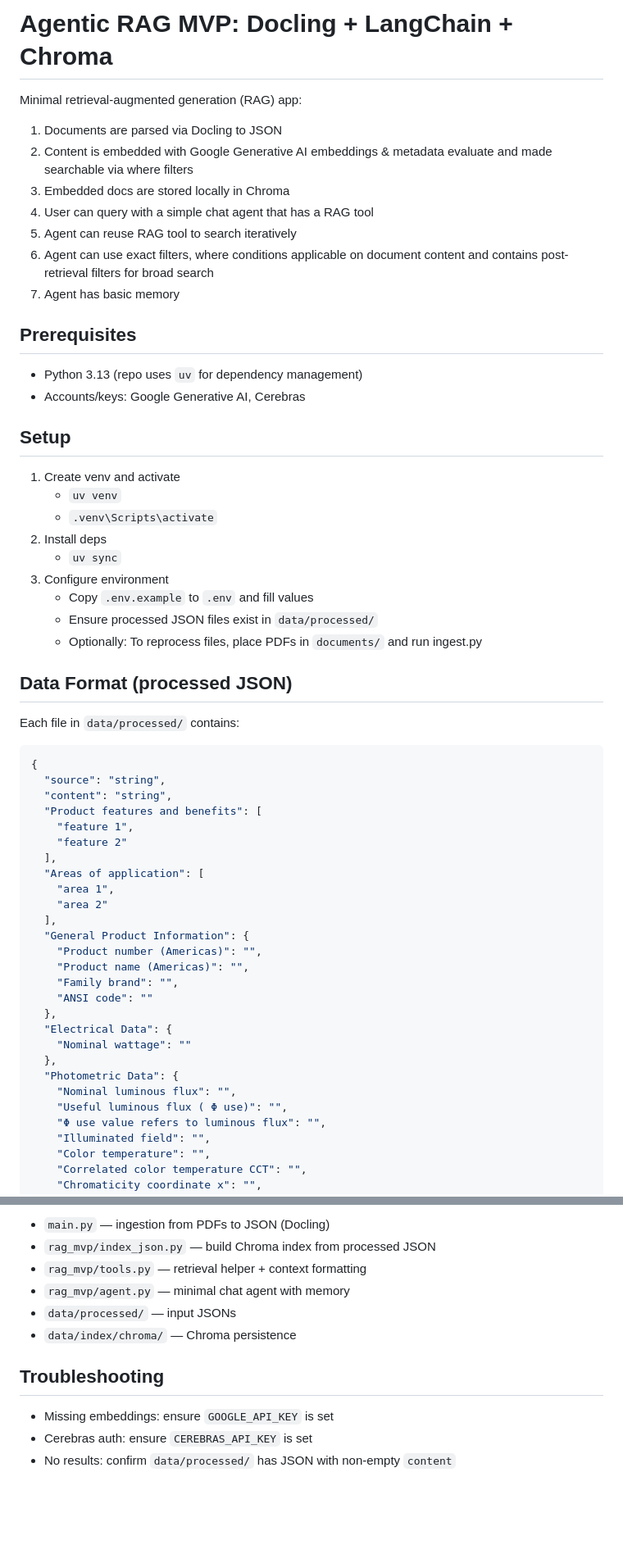
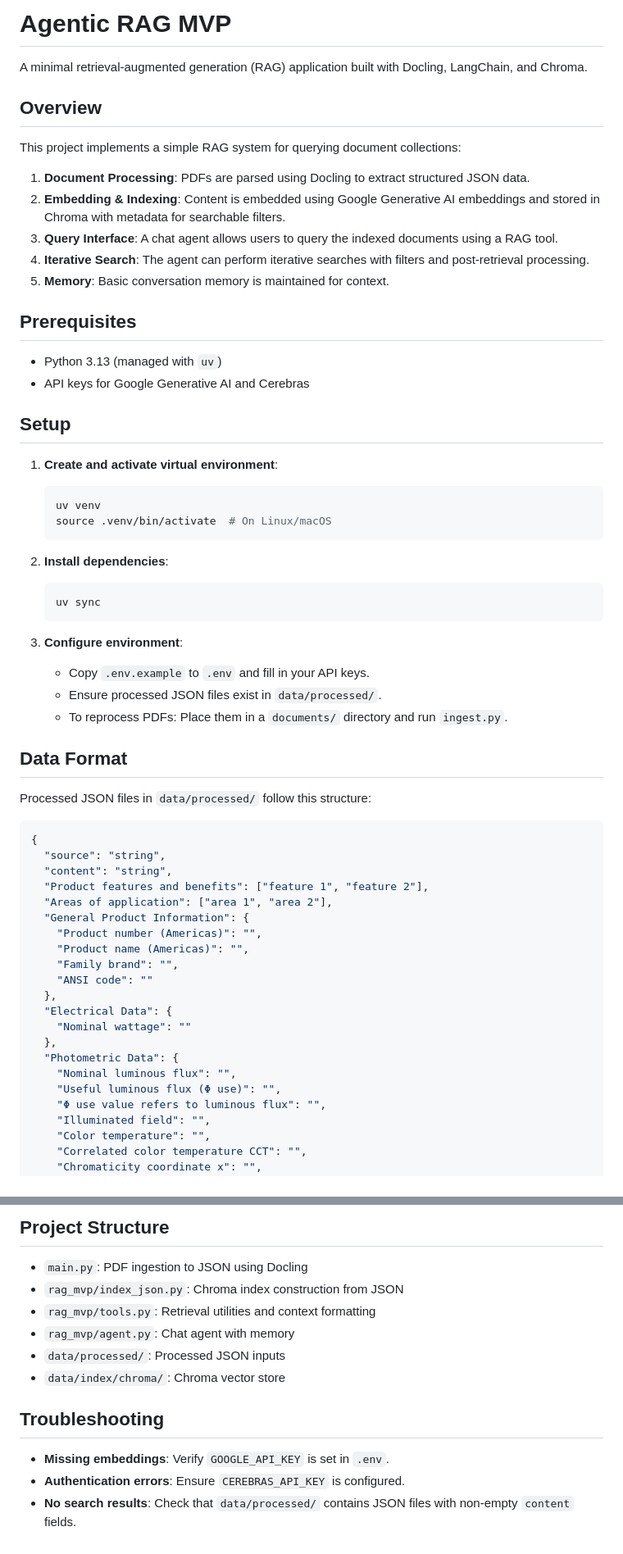
Before and after one commit to FilippTrigub/Agentic-RAG-with-Docling, a Markdown page: README.md, 2 parts joined by grey strips. Shown at 82% size. GitHub-like rendering; blank space fills up the shorter version.

````diff
--- a/README.md
+++ b/README.md
@@ -1,49 +1,50 @@
-# Agentic RAG MVP: Docling + LangChain + Chroma
+# Agentic RAG MVP
 
-Minimal retrieval-augmented generation (RAG) app:
+A minimal retrieval-augmented generation (RAG) application built with Docling, LangChain, and Chroma.
 
-1. Documents are parsed via Docling to JSON
-2. Content is embedded with Google Generative AI embeddings & metadata evaluate and made searchable via where filters
-3. Embedded docs are stored locally in Chroma
-4. User can query with a simple chat agent that has a RAG tool
-5. Agent can reuse RAG tool to search iteratively
-6. Agent can use exact filters, where conditions applicable on document content and contains post-retrieval filters for
-   broad search
-7. Agent has basic memory
+## Overview
+
+This project implements a simple RAG system for querying document collections:
+
+1. **Document Processing**: PDFs are parsed using Docling to extract structured JSON data.
+2. **Embedding & Indexing**: Content is embedded using Google Generative AI embeddings and stored in Chroma with metadata for searchable filters.
+3. **Query Interface**: A chat agent allows users to query the indexed documents using a RAG tool.
+4. **Iterative Search**: The agent can perform iterative searches with filters and post-retrieval processing.
+5. **Memory**: Basic conversation memory is maintained for context.
 
 ## Prerequisites
 
-- Python 3.13 (repo uses `uv` for dependency management)
-- Accounts/keys: Google Generative AI, Cerebras
+- Python 3.13 (managed with `uv`)
+- API keys for Google Generative AI and Cerebras
 
 ## Setup
 
-1) Create venv and activate
-    - `uv venv`
-    - `.venv\Scripts\activate`
-2) Install deps
-    - `uv sync`
-3) Configure environment
-    - Copy `.env.example` to `.env` and fill values
-    - Ensure processed JSON files exist in `data/processed/`
-    - Optionally: To reprocess files, place PDFs in `documents/` and run ingest.py
+1. **Create and activate virtual environment**:
+   ```bash
+   uv venv
+   source .venv/bin/activate  # On Linux/macOS
+   ```
 
-## Data Format (processed JSON)
+2. **Install dependencies**:
+   ```bash
+   uv sync
+   ```
 
-Each file in `data/processed/` contains:
+3. **Configure environment**:
+   - Copy `.env.example` to `.env` and fill in your API keys.
+   - Ensure processed JSON files exist in `data/processed/`.
+   - To reprocess PDFs: Place them in a `documents/` directory and run `ingest.py`.
+
+## Data Format
+
+Processed JSON files in `data/processed/` follow this structure:
 
 ```json
 {
   "source": "string",
   "content": "string",
-  "Product features and benefits": [
-    "feature 1",
-    "feature 2"
-  ],
-  "Areas of application": [
-    "area 1",
-    "area 2"
-  ],
+  "Product features and benefits": ["feature 1", "feature 2"],
+  "Areas of application": ["area 1", "area 2"],
   "General Product Information": {
     "Product number (Americas)": "",
     "Product name (Americas)": "",
@@ -55,7 +56,7 @@ Each file in `data/processed/` contains:
   },
   "Photometric Data": {
     "Nominal luminous flux": "",
-    "Useful luminous flux ( Φ use)": "",
+    "Useful luminous flux (Φ use)": "",
     "Φ use value refers to luminous flux": "",
     "Illuminated field": "",
     "Color temperature": "",
@@ -147,13 +146,15 @@ Additional scaling considerations:
 
-- `main.py` — ingestion from PDFs to JSON (Docling)
-- `rag_mvp/index_json.py` — build Chroma index from processed JSON
-- `rag_mvp/tools.py` — retrieval helper + context formatting
-- `rag_mvp/agent.py` — minimal chat agent with memory
-- `data/processed/` — input JSONs
-- `data/index/chroma/` — Chroma persistence
+## Project Structure
+
+- `main.py`: PDF ingestion to JSON using Docling
+- `rag_mvp/index_json.py`: Chroma index construction from JSON
+- `rag_mvp/tools.py`: Retrieval utilities and context formatting
+- `rag_mvp/agent.py`: Chat agent with memory
+- `data/processed/`: Processed JSON inputs
+- `data/index/chroma/`: Chroma vector store
 
 ## Troubleshooting
 
-- Missing embeddings: ensure `GOOGLE_API_KEY` is set
-- Cerebras auth: ensure `CEREBRAS_API_KEY` is set
-- No results: confirm `data/processed/` has JSON with non-empty `content`
+- **Missing embeddings**: Verify `GOOGLE_API_KEY` is set in `.env`.
+- **Authentication errors**: Ensure `CEREBRAS_API_KEY` is configured.
+- **No search results**: Check that `data/processed/` contains JSON files with non-empty `content` fields.
````
Also changed, not shown: other parts of README.md (+33 -35 lines).
